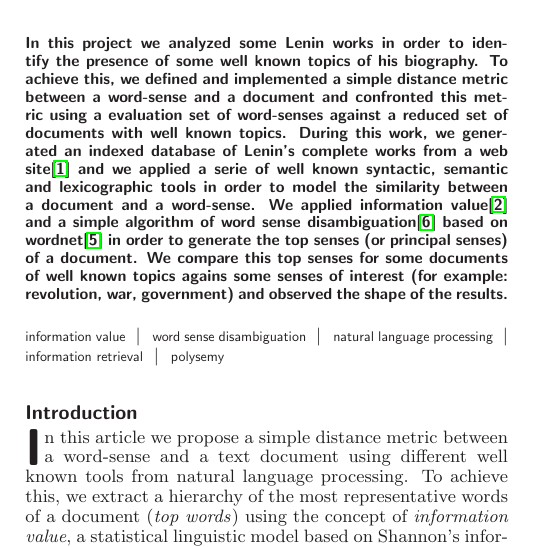
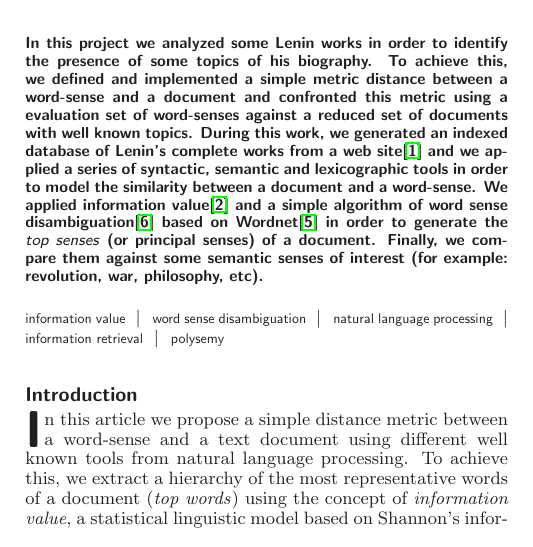
Before and after one commit to finiteautomata/leninanalysis, a LaTeX document (paper/refactor.tex): part of one column of page 1 of 6, cut so that both start at the same text. Compiled offline with LaTeX, dvips and Ghostscript.

Commit message:
Rewrite abstract (well, just correcting it)

```diff
--- a/paper/refactor.tex
+++ b/paper/refactor.tex
@@ -57,7 +57,7 @@ Juan Manuel Pérez\affil{1}{Universidad de Buenos Aires, Buenos Aires, Argentina
 
 \begin{article}
 \begin{abstract}
-In this project we analyzed some Lenin works in order to identify the presence of some well known topics of his biography. To achieve this, we defined and implemented a simple distance metric between a word-sense and a document and confronted this metric using a evaluation set of word-senses against a reduced set of  documents with well known topics. During this work, we generated an indexed database of Lenin's complete works from a web site\cite{LENIN} and we applied a serie of well known syntactic, semantic and lexicographic tools in order to model the similarity between a document and a word-sense. We applied information value\cite{DARWIN} and a simple algorithm of word sense disambiguation\cite{LESK} based on wordnet\cite{WORDNET} in order to generate the \textit{top senses} (or principal senses) of a document. We compare this \textit{top senses} for some documents of well known topics agains some senses of interest (for example: revolution, war, government) and observed the shape of the results.
+In this project we analyzed some Lenin works in order to identify the presence of some topics of his biography. To achieve this, we defined and implemented a simple metric distance between a word-sense and a document and confronted this metric using a evaluation set of word-senses against a reduced set of  documents with well known topics. During this work, we generated an indexed database of Lenin's complete works from a web site\cite{LENIN} and we applied a series of syntactic, semantic and lexicographic tools in order to model the similarity between a document and a word-sense. We applied information value\cite{DARWIN} and a simple algorithm of word sense disambiguation\cite{LESK} based on Wordnet\cite{WORDNET} in order to generate the \emph{top senses} (or principal senses) of a document. Finally, we compare them against some semantic senses of interest (for example: revolution, war, philosophy, etc).
 \end{abstract}
 
 \keywords{information value | word sense disambiguation | natural language processing | information retrieval | polysemy }
```
